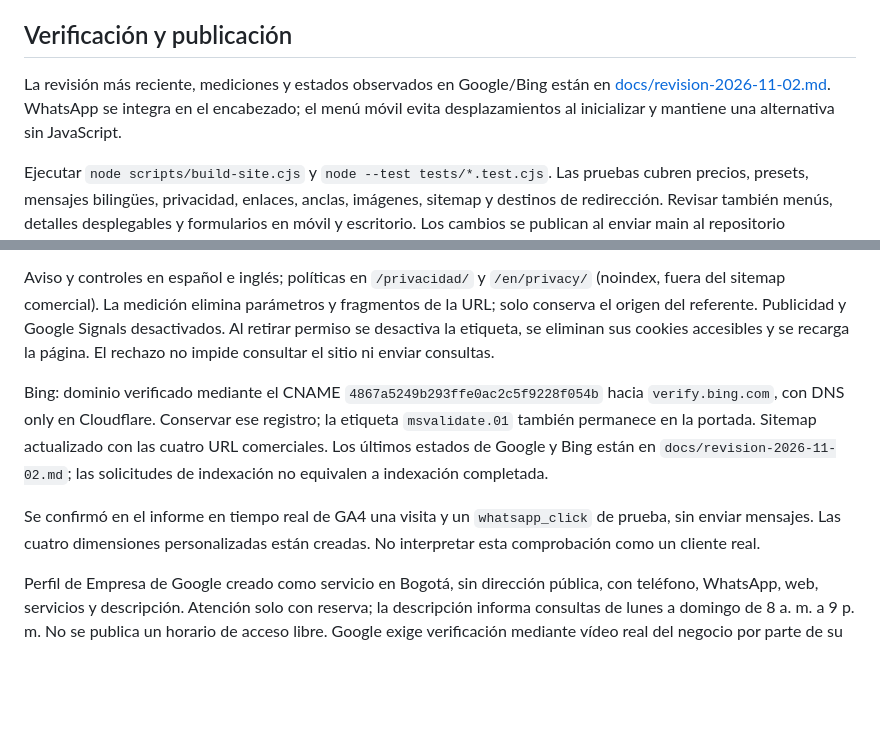
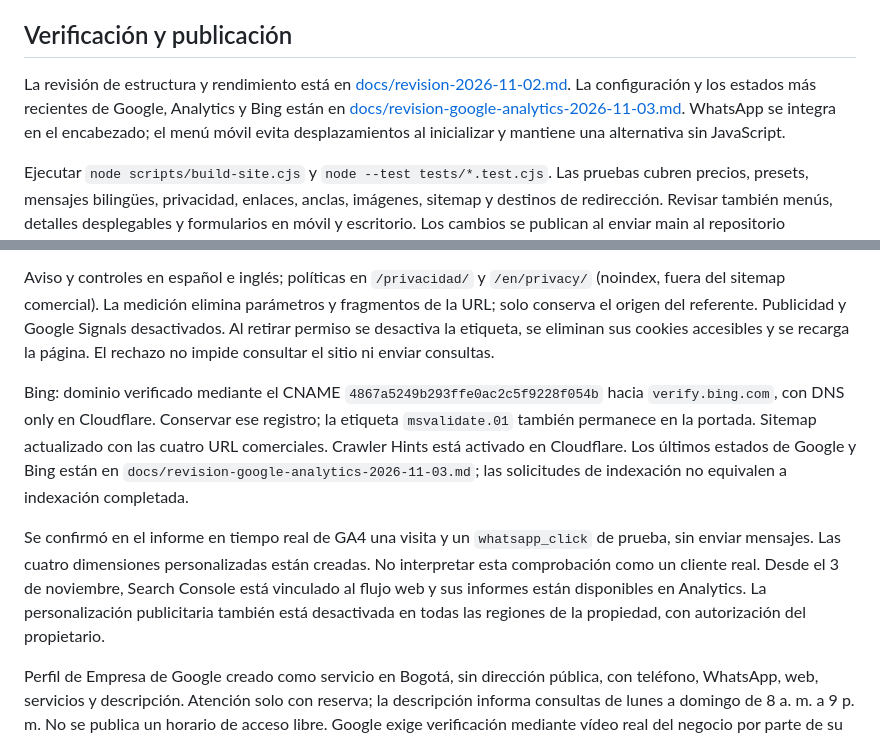
Before and after one commit to csmonroy/origenpasionycafe, a Markdown page: README.md, 2 parts joined by grey strips. Rendered like a GitHub page; blank space fills up the shorter version.

Commit message:
Document Google and Analytics alignment after site consolidation

```diff
--- a/README.md
+++ b/README.md
@@ -29,7 +29,7 @@ Conservar estas redirecciones. No recrear las antiguas páginas con contenido du
 
 ## Verificación y publicación
 
-La revisión más reciente, mediciones y estados observados en Google/Bing están en [docs/revision-2026-11-02.md](docs/revision-2026-11-02.md). WhatsApp se integra en el encabezado; el menú móvil evita desplazamientos al inicializar y mantiene una alternativa sin JavaScript.
+La revisión de estructura y rendimiento está en [docs/revision-2026-11-02.md](docs/revision-2026-11-02.md). La configuración y los estados más recientes de Google, Analytics y Bing están en [docs/revision-google-analytics-2026-11-03.md](docs/revision-google-analytics-2026-11-03.md). WhatsApp se integra en el encabezado; el menú móvil evita desplazamientos al inicializar y mantiene una alternativa sin JavaScript.
 
 Ejecutar `node scripts/build-site.cjs` y `node --test tests/*.test.cjs`. Las pruebas cubren precios, presets, mensajes bilingües, privacidad, enlaces, anclas, imágenes, sitemap y destinos de redirección. Revisar también menús, detalles desplegables y formularios en móvil y escritorio. Los cambios se publican al enviar main al repositorio conectado a Cloudflare Pages. Comprobar las respuestas 301 reales en producción: un servidor estático genérico puede ignorar `_redirects`.
 
@@ -41,9 +41,9 @@ El contacto del encabezado usa `contact_placement: header_contact`; los datos hi
 
 Aviso y controles en español e inglés; políticas en `/privacidad/` y `/en/privacy/` (noindex, fuera del sitemap comercial). La medición elimina parámetros y fragmentos de la URL; solo conserva el origen del referente. Publicidad y Google Signals desactivados. Al retirar permiso se desactiva la etiqueta, se eliminan sus cookies accesibles y se recarga la página. El rechazo no impide consultar el sitio ni enviar consultas.
 
-Bing: dominio verificado mediante el CNAME `4867a5249b293ffe0ac2c5f9228f054b` hacia `verify.bing.com`, con DNS only en Cloudflare. Conservar ese registro; la etiqueta `msvalidate.01` también permanece en la portada. Sitemap actualizado con las cuatro URL comerciales. Los últimos estados de Google y Bing están en `docs/revision-2026-11-02.md`; las solicitudes de indexación no equivalen a indexación completada.
+Bing: dominio verificado mediante el CNAME `4867a5249b293ffe0ac2c5f9228f054b` hacia `verify.bing.com`, con DNS only en Cloudflare. Conservar ese registro; la etiqueta `msvalidate.01` también permanece en la portada. Sitemap actualizado con las cuatro URL comerciales. Crawler Hints está activado en Cloudflare. Los últimos estados de Google y Bing están en `docs/revision-google-analytics-2026-11-03.md`; las solicitudes de indexación no equivalen a indexación completada.
 
-Se confirmó en el informe en tiempo real de GA4 una visita y un `whatsapp_click` de prueba, sin enviar mensajes. Las cuatro dimensiones personalizadas están creadas. No interpretar esta comprobación como un cliente real.
+Se confirmó en el informe en tiempo real de GA4 una visita y un `whatsapp_click` de prueba, sin enviar mensajes. Las cuatro dimensiones personalizadas están creadas. No interpretar esta comprobación como un cliente real. Desde el 3 de noviembre, Search Console está vinculado al flujo web y sus informes están disponibles en Analytics. La personalización publicitaria también está desactivada en todas las regiones de la propiedad, con autorización del propietario.
 
 Perfil de Empresa de Google creado como servicio en Bogotá, sin dirección pública, con teléfono, WhatsApp, web, servicios y descripción. Atención solo con reserva; la descripción informa consultas de lunes a domingo de 8 a. m. a 9 p. m. No se publica un horario de acceso libre. Google exige verificación mediante vídeo real del negocio por parte de su responsable; el perfil aún no es visible para clientes. Fotografías y testimonios reales siguen pendientes por decisión del negocio.
 
```
Also changed, not shown: docs/revision-google-analytics-2026-11-03.md (added, +55 -0 lines).
